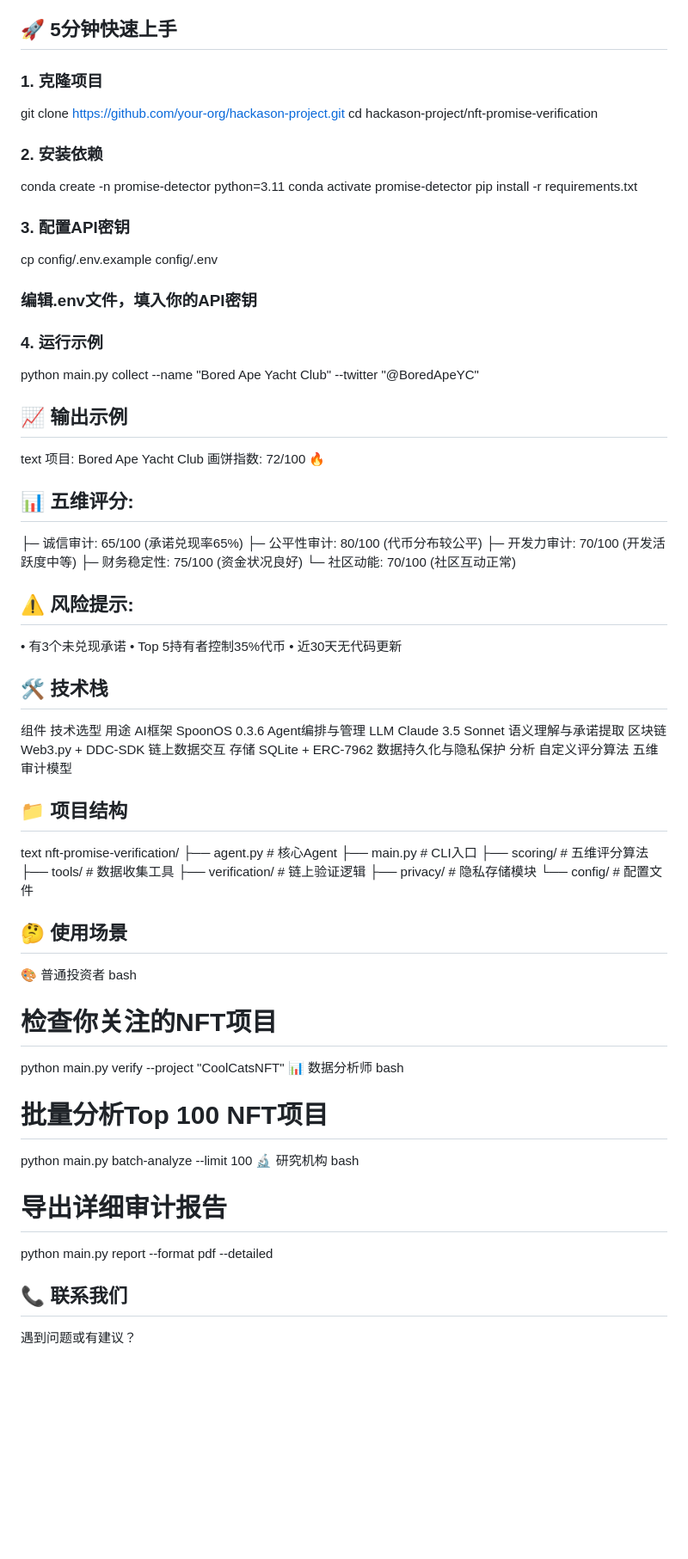
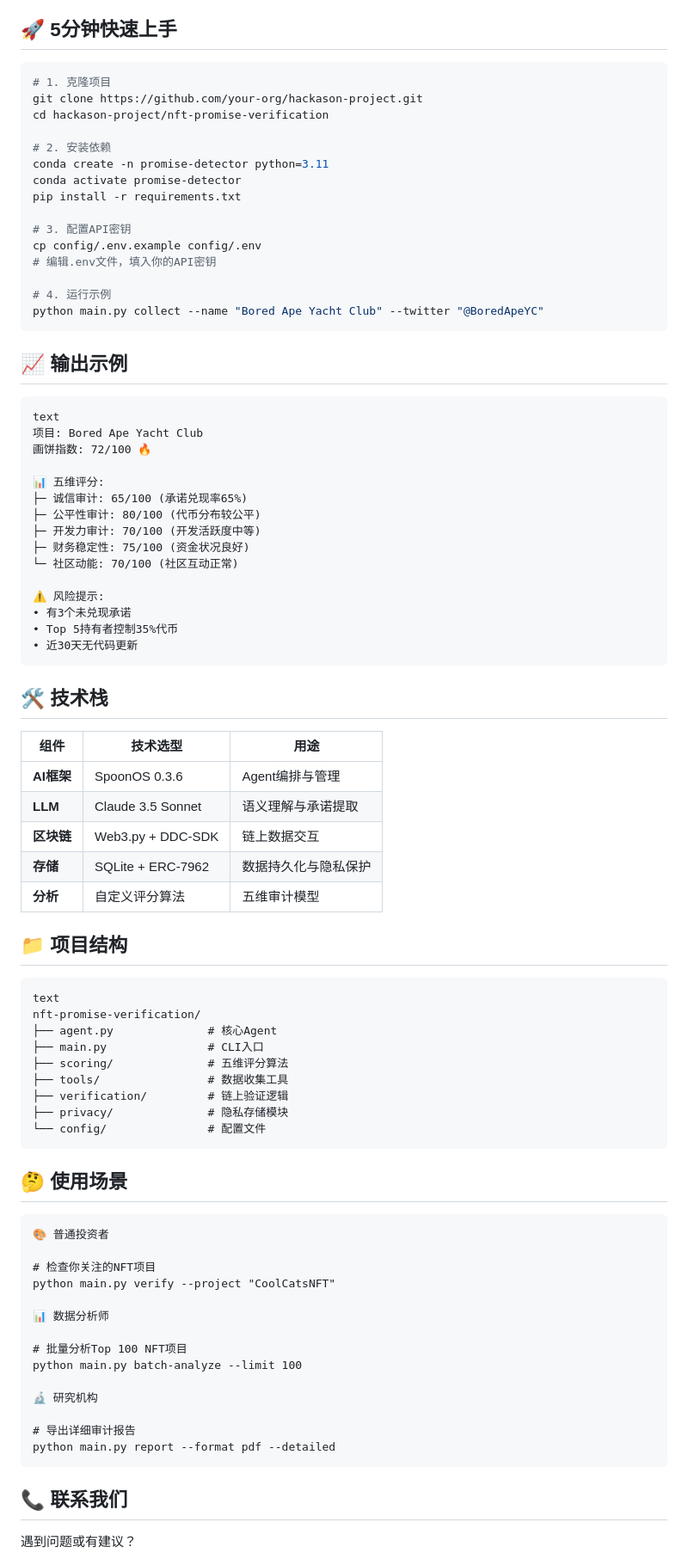
Before and after one commit to T-Xingsy/TrustNoOne, a Markdown page: README.md, the part around one of its changes. Shown at 86% size. Drawn GitHub-style; blank space fills up the shorter version.

````diff
--- a/README.md
+++ b/README.md
@@ -44,45 +44,52 @@
 
 ## 🚀 5分钟快速上手
 
-### 1. 克隆项目
+```bash
+# 1. 克隆项目
 git clone https://github.com/your-org/hackason-project.git
 cd hackason-project/nft-promise-verification
 
-### 2. 安装依赖
+# 2. 安装依赖
 conda create -n promise-detector python=3.11
 conda activate promise-detector
 pip install -r requirements.txt
 
-### 3. 配置API密钥
+# 3. 配置API密钥
 cp config/.env.example config/.env
-### 编辑.env文件，填入你的API密钥
+# 编辑.env文件，填入你的API密钥
 
-### 4. 运行示例
+# 4. 运行示例
 python main.py collect --name "Bored Ape Yacht Club" --twitter "@BoredApeYC"
+```
 ## 📈 输出示例
+```
 text
 项目: Bored Ape Yacht Club
 画饼指数: 72/100 🔥
 
-## 📊 五维评分:
+📊 五维评分:
 ├─ 诚信审计: 65/100 (承诺兑现率65%)
 ├─ 公平性审计: 80/100 (代币分布较公平)
 ├─ 开发力审计: 70/100 (开发活跃度中等)
 ├─ 财务稳定性: 75/100 (资金状况良好)
 └─ 社区动能: 70/100 (社区互动正常)
 
-## ⚠️ 风险提示:
+⚠️ 风险提示:
 • 有3个未兑现承诺
 • Top 5持有者控制35%代币
 • 近30天无代码更新
+```
 ## 🛠️ 技术栈
-组件	技术选型	用途
-AI框架	SpoonOS 0.3.6	Agent编排与管理
-LLM	Claude 3.5 Sonnet	语义理解与承诺提取
-区块链	Web3.py + DDC-SDK	链上数据交互
-存储	SQLite + ERC-7962	数据持久化与隐私保护
-分析	自定义评分算法	五维审计模型
+
+| 组件 | 技术选型 | 用途 |
+|------|----------|------|
+| **AI框架** | SpoonOS 0.3.6 | Agent编排与管理 |
+| **LLM** | Claude 3.5 Sonnet | 语义理解与承诺提取 |
+| **区块链** | Web3.py + DDC-SDK | 链上数据交互 |
+| **存储** | SQLite + ERC-7962 | 数据持久化与隐私保护 |
+| **分析** | 自定义评分算法 | 五维审计模型 |
 ## 📁 项目结构
+```
 text
 nft-promise-verification/
 ├── agent.py              # 核心Agent
@@ -92,19 +99,24 @@ nft-promise-verification/
 ├── verification/         # 链上验证逻辑
 ├── privacy/              # 隐私存储模块
 └── config/               # 配置文件
+```
 ## 🤔 使用场景
+```
 🎨 普通投资者
-bash
+
 # 检查你关注的NFT项目
 python main.py verify --project "CoolCatsNFT"
+
 📊 数据分析师
-bash
+
 # 批量分析Top 100 NFT项目
 python main.py batch-analyze --limit 100
+
 🔬 研究机构
-bash
+
 # 导出详细审计报告
 python main.py report --format pdf --detailed
+```
 ## 📞 联系我们
 遇到问题或有建议？
 
````
Also changed, not shown: other parts of README.md (+1 -1 lines).
